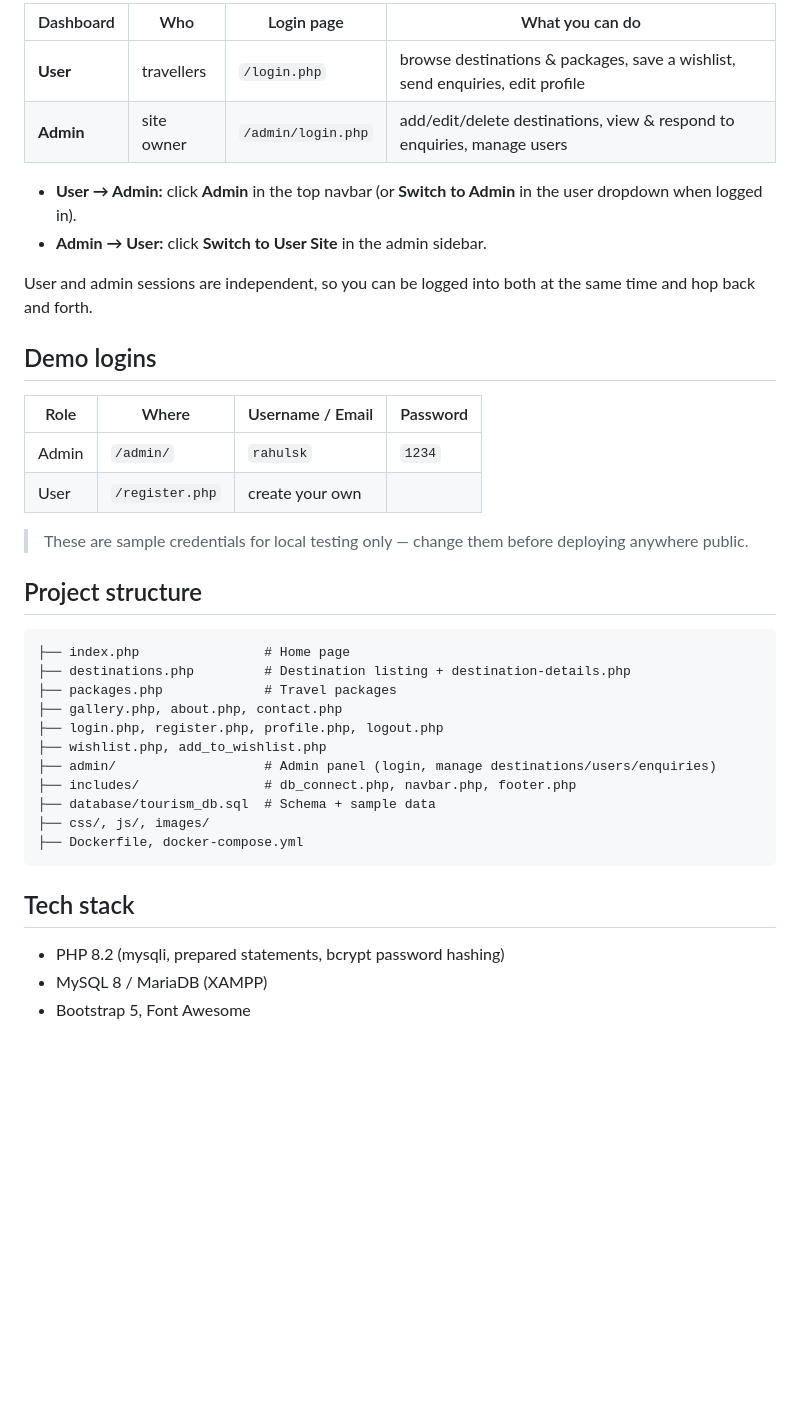
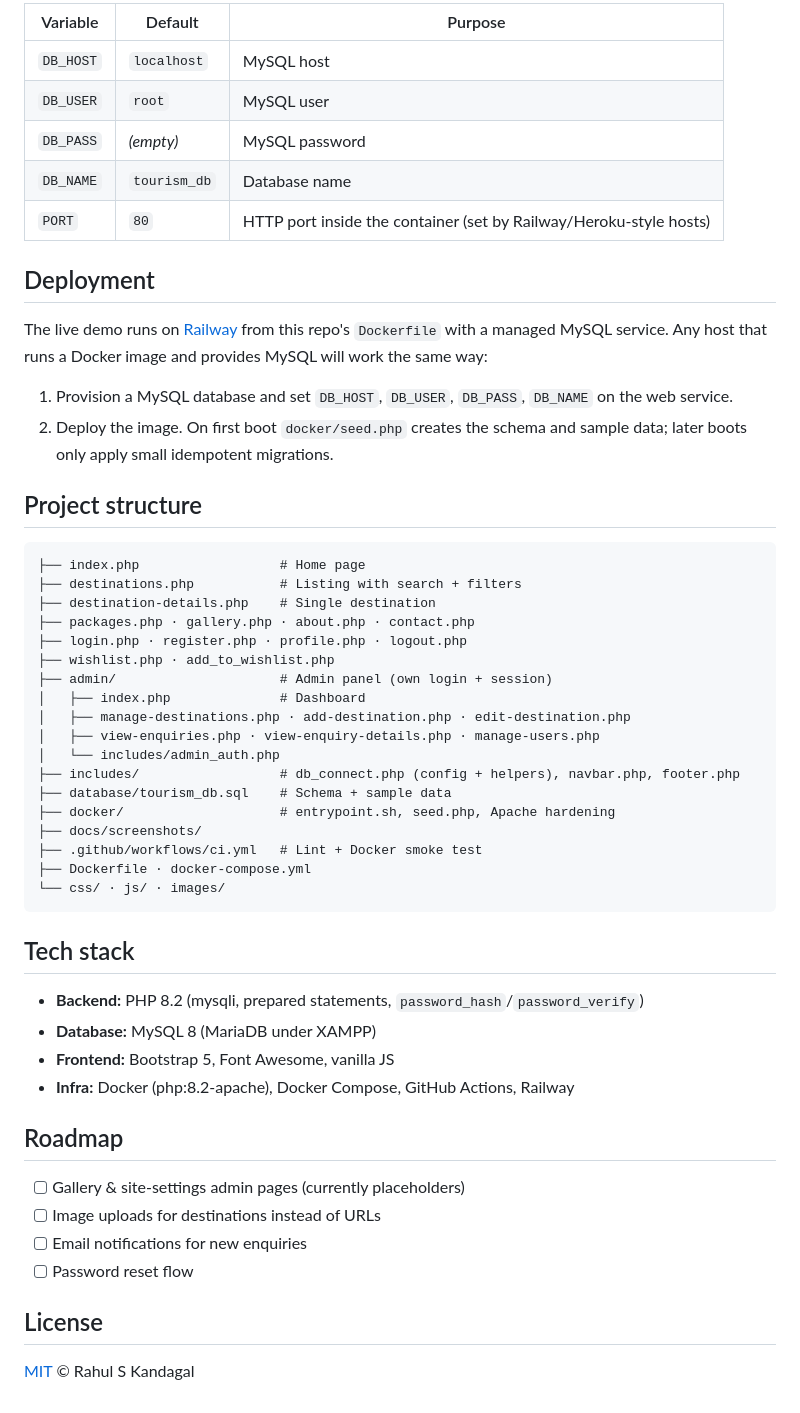
Before and after one commit to rahulskandagal/core-einstein, a Markdown page: README.md, the part around one of its changes. Drawn GitHub-style; blank space fills up the shorter version.

````diff
--- a/README.md
+++ b/README.md
@@ -66,41 +118,57 @@ The app has two separate logins and you can switch between them from the UI:
 
-| Dashboard | Who        | Login page      | What you can do                                                    |
-|-----------|------------|-----------------|--------------------------------------------------------------------|
-| **User**  | travellers | `/login.php`    | browse destinations & packages, save a wishlist, send enquiries, edit profile |
-| **Admin** | site owner | `/admin/login.php` | add/edit/delete destinations, view & respond to enquiries, manage users |
+| Variable  | Default      | Purpose                         |
+|-----------|--------------|---------------------------------|
+| `DB_HOST` | `localhost`  | MySQL host                      |
+| `DB_USER` | `root`       | MySQL user                      |
+| `DB_PASS` | *(empty)*    | MySQL password                  |
+| `DB_NAME` | `tourism_db` | Database name                   |
+| `PORT`    | `80`         | HTTP port inside the container (set by Railway/Heroku-style hosts) |
 
-- **User → Admin:** click **Admin** in the top navbar (or **Switch to Admin** in the user dropdown when logged in).
-- **Admin → User:** click **Switch to User Site** in the admin sidebar.
+## Deployment
 
-User and admin sessions are independent, so you can be logged into both at the same time and hop back and forth.
+The live demo runs on [Railway](https://railway.com) from this repo's `Dockerfile` with a managed MySQL service.
+Any host that runs a Docker image and provides MySQL will work the same way:
 
-## Demo logins
-
-| Role  | Where                      | Username / Email | Password |
-|-------|----------------------------|------------------|----------|
-| Admin | `/admin/`                  | `rahulsk`        | `1234`   |
-| User  | `/register.php`            | create your own  |          |
-
-> These are sample credentials for local testing only — change them before deploying anywhere public.
+1. Provision a MySQL database and set `DB_HOST`, `DB_USER`, `DB_PASS`, `DB_NAME` on the web service.
+2. Deploy the image. On first boot `docker/seed.php` creates the schema and sample data; later boots only apply small idempotent migrations.
 
 ## Project structure
 
 ```
-├── index.php                # Home page
-├── destinations.php         # Destination listing + destination-details.php
-├── packages.php             # Travel packages
-├── gallery.php, about.php, contact.php
-├── login.php, register.php, profile.php, logout.php
-├── wishlist.php, add_to_wishlist.php
-├── admin/                   # Admin panel (login, manage destinations/users/enquiries)
-├── includes/                # db_connect.php, navbar.php, footer.php
-├── database/tourism_db.sql  # Schema + sample data
-├── css/, js/, images/
-├── Dockerfile, docker-compose.yml
+├── index.php                  # Home page
+├── destinations.php           # Listing with search + filters
+├── destination-details.php    # Single destination
+├── packages.php · gallery.php · about.php · contact.php
+├── login.php · register.php · profile.php · logout.php
+├── wishlist.php · add_to_wishlist.php
+├── admin/                     # Admin panel (own login + session)
+│   ├── index.php              # Dashboard
+│   ├── manage-destinations.php · add-destination.php · edit-destination.php
+│   ├── view-enquiries.php · view-enquiry-details.php · manage-users.php
+│   └── includes/admin_auth.php
+├── includes/                  # db_connect.php (config + helpers), navbar.php, footer.php
+├── database/tourism_db.sql    # Schema + sample data
+├── docker/                    # entrypoint.sh, seed.php, Apache hardening
+├── docs/screenshots/
+├── .github/workflows/ci.yml   # Lint + Docker smoke test
+├── Dockerfile · docker-compose.yml
+└── css/ · js/ · images/
 ```
 
 ## Tech stack
 
-- PHP 8.2 (mysqli, prepared statements, bcrypt password hashing)
-- MySQL 8 / MariaDB (XAMPP)
-- Bootstrap 5, Font Awesome
+- **Backend:** PHP 8.2 (mysqli, prepared statements, `password_hash`/`password_verify`)
+- **Database:** MySQL 8 (MariaDB under XAMPP)
+- **Frontend:** Bootstrap 5, Font Awesome, vanilla JS
+- **Infra:** Docker (php:8.2-apache), Docker Compose, GitHub Actions, Railway
+
+## Roadmap
+
+- [ ] Gallery & site-settings admin pages (currently placeholders)
+- [ ] Image uploads for destinations instead of URLs
+- [ ] Email notifications for new enquiries
+- [ ] Password reset flow
+
+## License
+
+[MIT](LICENSE) © Rahul S Kandagal
````
Also changed, not shown: other parts of README.md (+83 -31 lines), docs/screenshots/admin-dashboard.png (added), docs/screenshots/destinations.png (added), 11 other files.
